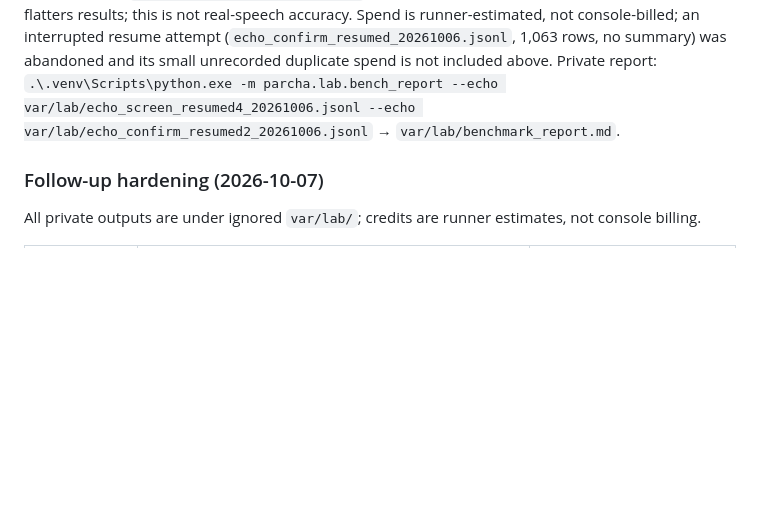
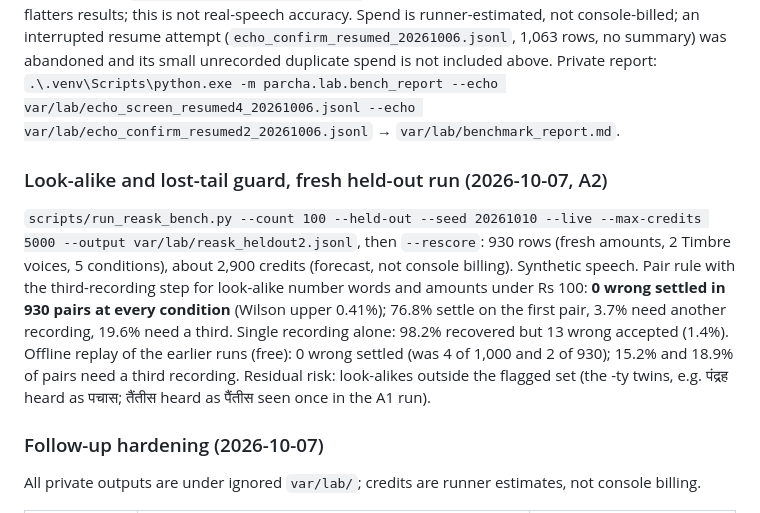
Before and after one commit to HarshdipSaha/kaam-ka-parcha, a Markdown page: docs/gates.md, the part around the change. GitHub-like rendering; blank space fills up the shorter version.

Commit message:
docs(gates): record the A2 fresh held-out run (0 wrong settled)
Refs #24.

Co-Authored-By: Claude Sonnet 5.5 <noreply@anthropic.com>

```diff
--- a/docs/gates.md
+++ b/docs/gates.md
@@ -374,6 +374,13 @@ Spend is runner-estimated, not console-billed; an interrupted resume attempt
 its small unrecorded duplicate spend is not included above. Private report:
 `.\.venv\Scripts\python.exe -m parcha.lab.bench_report --echo var/lab/echo_screen_resumed4_20261006.jsonl --echo var/lab/echo_confirm_resumed2_20261006.jsonl` → `var/lab/benchmark_report.md`.
 
+### Look-alike and lost-tail guard, fresh held-out run (2026-10-07, A2)
+
+`scripts/run_reask_bench.py --count 100 --held-out --seed 20261010 --live --max-credits 5000 --output var/lab/reask_heldout2.jsonl`, then `--rescore`: 930 rows (fresh amounts, 2 Timbre voices, 5 conditions),
+about 2,900 credits (forecast, not console billing). Synthetic speech. Pair rule with the third-recording step for look-alike number words and amounts under Rs 100:
+**0 wrong settled in 930 pairs at every condition** (Wilson upper 0.41%); 76.8% settle on the first pair, 3.7% need another recording, 19.6% need a third. Single recording alone: 98.2% recovered but 13 wrong accepted (1.4%).
+Offline replay of the earlier runs (free): 0 wrong settled (was 4 of 1,000 and 2 of 930); 15.2% and 18.9% of pairs need a third recording. Residual risk: look-alikes outside the flagged set (the -ty twins, e.g. पंद्रह heard as पचास; तैंतीस heard as पैंतीस seen once in the A1 run).
+
 ### Follow-up hardening (2026-10-07)
 
 All private outputs are under ignored `var/lab/`; credits are runner estimates, not console billing.
```
